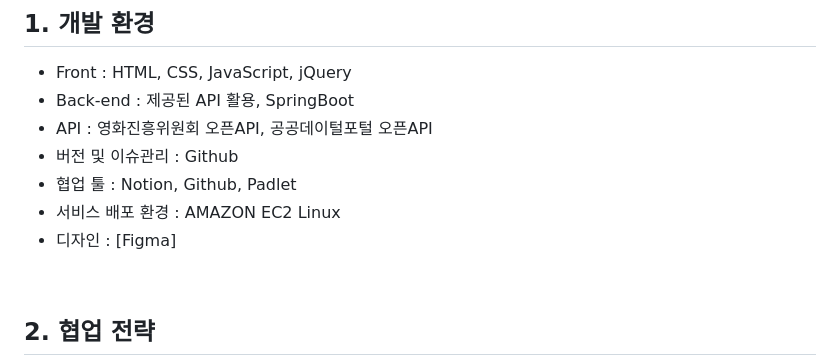
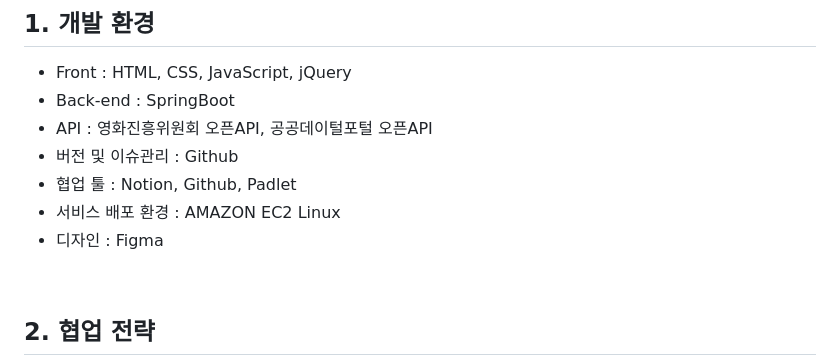
Before and after one commit to Bullti/bullti-order-service, a Markdown page: README.md, the part around the change. Drawn GitHub-style.

```diff
--- a/README.md
+++ b/README.md
@@ -31,12 +31,12 @@
 ## 1. 개발 환경
 
 - Front : HTML, CSS, JavaScript, jQuery
-- Back-end : 제공된 API 활용, SpringBoot
+- Back-end : SpringBoot
 - API : 영화진흥위원회 오픈API, 공공데이털포털 오픈API
 - 버전 및 이슈관리 : Github
 - 협업 툴 : Notion, Github, Padlet
 - 서비스 배포 환경 : AMAZON EC2 Linux
-- 디자인 : [Figma]
+- 디자인 : Figma
 
 <br>
 
```
